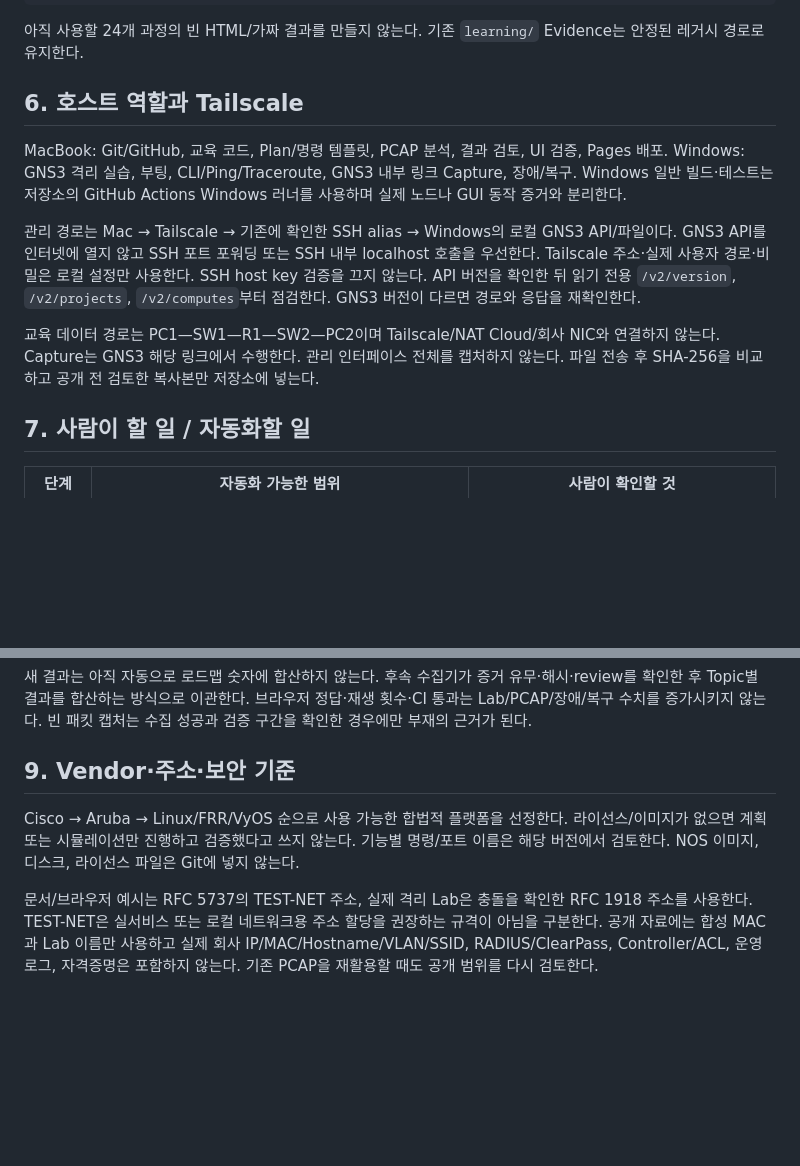
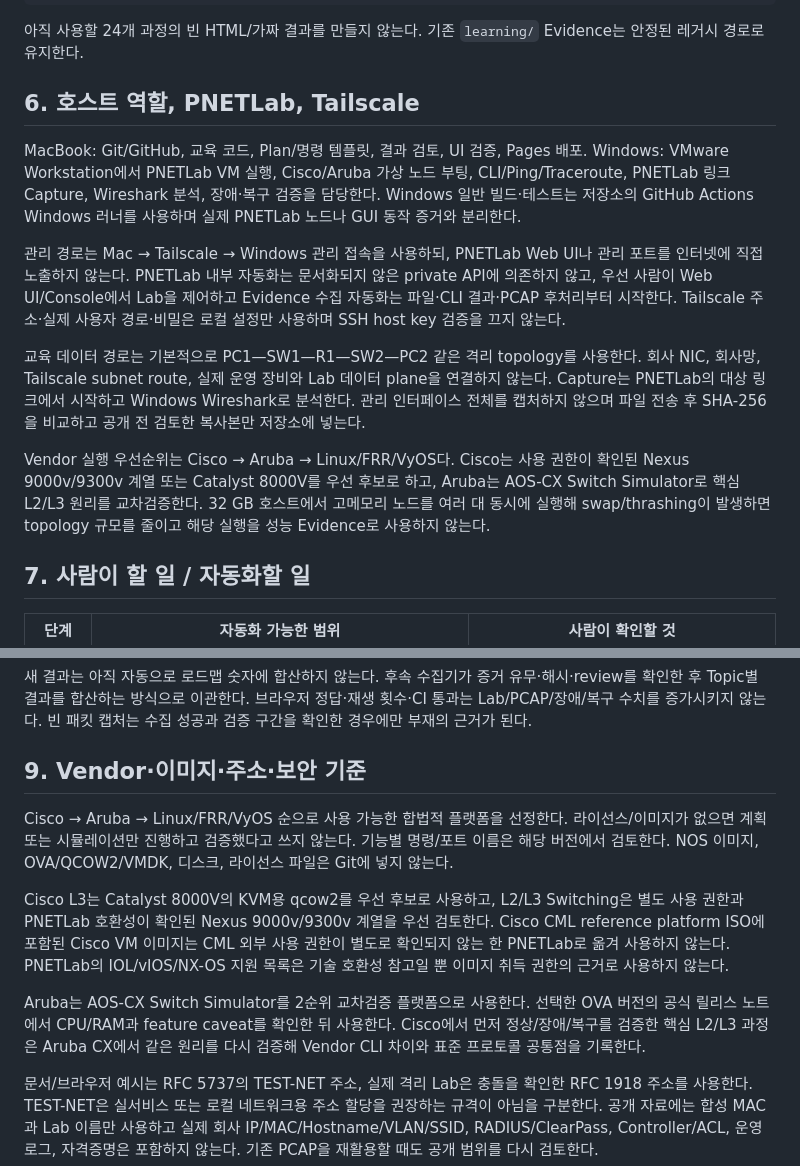
Before and after one commit to sebia1993/sebia1993.github.io, a Markdown page: NETWORK-LEARNING-MASTER-PLAN.md, 2 parts joined by grey strips. GitHub-like rendering; blank space fills up the shorter version.

```diff
--- a/NETWORK-LEARNING-MASTER-PLAN.md
+++ b/NETWORK-LEARNING-MASTER-PLAN.md
@@ -88,13 +88,15 @@ windows-lab-runner/README.md        # 장기 설계만, 실행 코드 미구현
 
 아직 사용할 24개 과정의 빈 HTML/가짜 결과를 만들지 않는다. 기존 `learning/` Evidence는 안정된 레거시 경로로 유지한다.
 
-## 6. 호스트 역할과 Tailscale
+## 6. 호스트 역할, PNETLab, Tailscale
 
-MacBook: Git/GitHub, 교육 코드, Plan/명령 템플릿, PCAP 분석, 결과 검토, UI 검증, Pages 배포. Windows: GNS3 격리 실습, 부팅, CLI/Ping/Traceroute, GNS3 내부 링크 Capture, 장애/복구. Windows 일반 빌드·테스트는 저장소의 GitHub Actions Windows 러너를 사용하며 실제 노드나 GUI 동작 증거와 분리한다.
+MacBook: Git/GitHub, 교육 코드, Plan/명령 템플릿, 결과 검토, UI 검증, Pages 배포. Windows: VMware Workstation에서 PNETLab VM 실행, Cisco/Aruba 가상 노드 부팅, CLI/Ping/Traceroute, PNETLab 링크 Capture, Wireshark 분석, 장애·복구 검증을 담당한다. Windows 일반 빌드·테스트는 저장소의 GitHub Actions Windows 러너를 사용하며 실제 PNETLab 노드나 GUI 동작 증거와 분리한다.
 
-관리 경로는 Mac → Tailscale → 기존에 확인한 SSH alias → Windows의 로컬 GNS3 API/파일이다. GNS3 API를 인터넷에 열지 않고 SSH 포트 포워딩 또는 SSH 내부 localhost 호출을 우선한다. Tailscale 주소·실제 사용자 경로·비밀은 로컬 설정만 사용한다. SSH host key 검증을 끄지 않는다. API 버전을 확인한 뒤 읽기 전용 `/v2/version`, `/v2/projects`, `/v2/computes`부터 점검한다. GNS3 버전이 다르면 경로와 응답을 재확인한다.
+관리 경로는 Mac → Tailscale → Windows 관리 접속을 사용하되, PNETLab Web UI나 관리 포트를 인터넷에 직접 노출하지 않는다. PNETLab 내부 자동화는 문서화되지 않은 private API에 의존하지 않고, 우선 사람이 Web UI/Console에서 Lab을 제어하고 Evidence 수집 자동화는 파일·CLI 결과·PCAP 후처리부터 시작한다. Tailscale 주소·실제 사용자 경로·비밀은 로컬 설정만 사용하며 SSH host key 검증을 끄지 않는다.
 
-교육 데이터 경로는 PC1—SW1—R1—SW2—PC2이며 Tailscale/NAT Cloud/회사 NIC와 연결하지 않는다. Capture는 GNS3 해당 링크에서 수행한다. 관리 인터페이스 전체를 캡처하지 않는다. 파일 전송 후 SHA-256을 비교하고 공개 전 검토한 복사본만 저장소에 넣는다.
+교육 데이터 경로는 기본적으로 PC1—SW1—R1—SW2—PC2 같은 격리 topology를 사용한다. 회사 NIC, 회사망, Tailscale subnet route, 실제 운영 장비와 Lab 데이터 plane을 연결하지 않는다. Capture는 PNETLab의 대상 링크에서 시작하고 Windows Wireshark로 분석한다. 관리 인터페이스 전체를 캡처하지 않으며 파일 전송 후 SHA-256을 비교하고 공개 전 검토한 복사본만 저장소에 넣는다.
+
+Vendor 실행 우선순위는 Cisco → Aruba → Linux/FRR/VyOS다. Cisco는 사용 권한이 확인된 Nexus 9000v/9300v 계열 또는 Catalyst 8000V를 우선 후보로 하고, Aruba는 AOS-CX Switch Simulator로 핵심 L2/L3 원리를 교차검증한다. 32 GB 호스트에서 고메모리 노드를 여러 대 동시에 실행해 swap/thrashing이 발생하면 topology 규모를 줄이고 해당 실행을 성능 Evidence로 사용하지 않는다.
 
 ## 7. 사람이 할 일 / 자동화할 일
 
@@ -118,9 +120,13 @@ MacBook: Git/GitHub, 교육 코드, Plan/명령 템플릿, PCAP 분석, 결과
 
 새 결과는 아직 자동으로 로드맵 숫자에 합산하지 않는다. 후속 수집기가 증거 유무·해시·review를 확인한 후 Topic별 결과를 합산하는 방식으로 이관한다. 브라우저 정답·재생 횟수·CI 통과는 Lab/PCAP/장애/복구 수치를 증가시키지 않는다. 빈 패킷 캡처는 수집 성공과 검증 구간을 확인한 경우에만 부재의 근거가 된다.
 
-## 9. Vendor·주소·보안 기준
+## 9. Vendor·이미지·주소·보안 기준
 
-Cisco → Aruba → Linux/FRR/VyOS 순으로 사용 가능한 합법적 플랫폼을 선정한다. 라이선스/이미지가 없으면 계획 또는 시뮬레이션만 진행하고 검증했다고 쓰지 않는다. 기능별 명령/포트 이름은 해당 버전에서 검토한다. NOS 이미지, 디스크, 라이선스 파일은 Git에 넣지 않는다.
+Cisco → Aruba → Linux/FRR/VyOS 순으로 사용 가능한 합법적 플랫폼을 선정한다. 라이선스/이미지가 없으면 계획 또는 시뮬레이션만 진행하고 검증했다고 쓰지 않는다. 기능별 명령/포트 이름은 해당 버전에서 검토한다. NOS 이미지, OVA/QCOW2/VMDK, 디스크, 라이선스 파일은 Git에 넣지 않는다.
+
+Cisco L3는 Catalyst 8000V의 KVM용 qcow2를 우선 후보로 사용하고, L2/L3 Switching은 별도 사용 권한과 PNETLab 호환성이 확인된 Nexus 9000v/9300v 계열을 우선 검토한다. Cisco CML reference platform ISO에 포함된 Cisco VM 이미지는 CML 외부 사용 권한이 별도로 확인되지 않는 한 PNETLab로 옮겨 사용하지 않는다. PNETLab의 IOL/vIOS/NX-OS 지원 목록은 기술 호환성 참고일 뿐 이미지 취득 권한의 근거로 사용하지 않는다.
+
+Aruba는 AOS-CX Switch Simulator를 2순위 교차검증 플랫폼으로 사용한다. 선택한 OVA 버전의 공식 릴리스 노트에서 CPU/RAM과 feature caveat를 확인한 뒤 사용한다. Cisco에서 먼저 정상/장애/복구를 검증한 핵심 L2/L3 과정은 Aruba CX에서 같은 원리를 다시 검증해 Vendor CLI 차이와 표준 프로토콜 공통점을 기록한다.
 
 문서/브라우저 예시는 RFC 5737의 TEST-NET 주소, 실제 격리 Lab은 충돌을 확인한 RFC 1918 주소를 사용한다. TEST-NET은 실서비스 또는 로컬 네트워크용 주소 할당을 권장하는 규격이 아님을 구분한다. 공개 자료에는 합성 MAC과 Lab 이름만 사용하고 실제 회사 IP/MAC/Hostname/VLAN/SSID, RADIUS/ClearPass, Controller/ACL, 운영 로그, 자격증명은 포함하지 않는다. 기존 PCAP을 재활용할 때도 공개 범위를 다시 검토한다.
 
```
